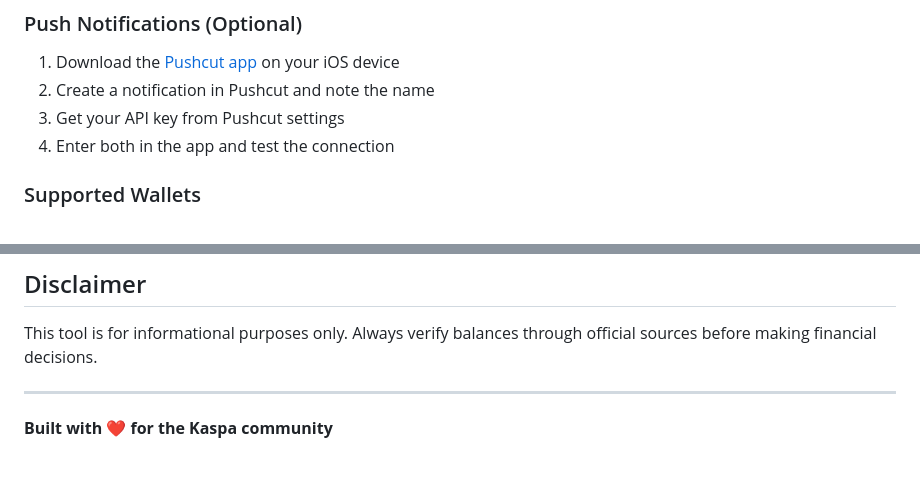
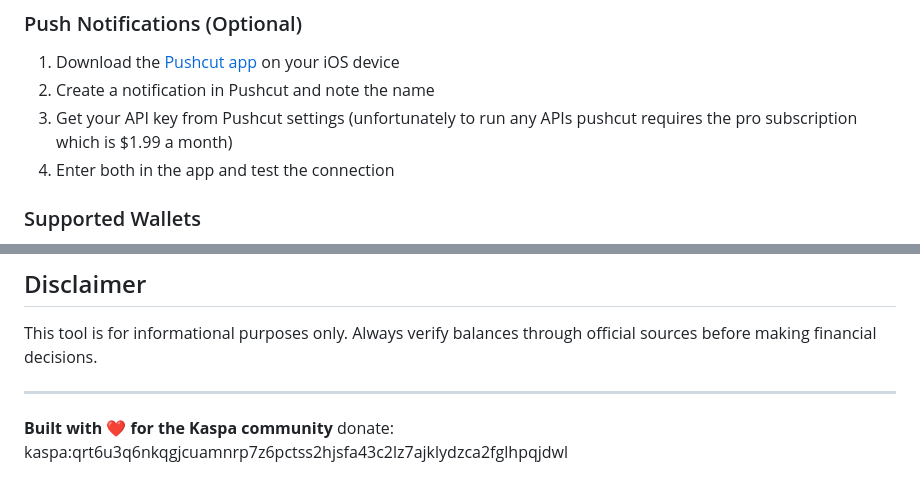
Before and after one commit to kas-builder/KasPush_, a Markdown page: README.md, 2 parts joined by grey strips. Rendered like a GitHub page.

```diff
--- a/README.md
+++ b/README.md
@@ -40,7 +40,7 @@ A clean, offline-capable web application for monitoring Kaspa cryptocurrency wal
 ### Push Notifications (Optional)
 1. Download the [Pushcut app](https://pushcut.io) on your iOS device
 2. Create a notification in Pushcut and note the name
-3. Get your API key from Pushcut settings
+3. Get your API key from Pushcut settings (unfortunately to run any APIs pushcut requires the pro subscription which is $1.99 a month)
 4. Enter both in the app and test the connection
 
 ### Supported Wallets
@@ -140,4 +140,4 @@ This tool is for informational purposes only. Always verify balances through off
 
 ---
 
-**Built with ❤️ for the Kaspa community**
+**Built with ❤️ for the Kaspa community** donate: kaspa:qrt6u3q6nkqgjcuamnrp7z6pctss2hjsfa43c2lz7ajklydzca2fglhpqjdwl
```
